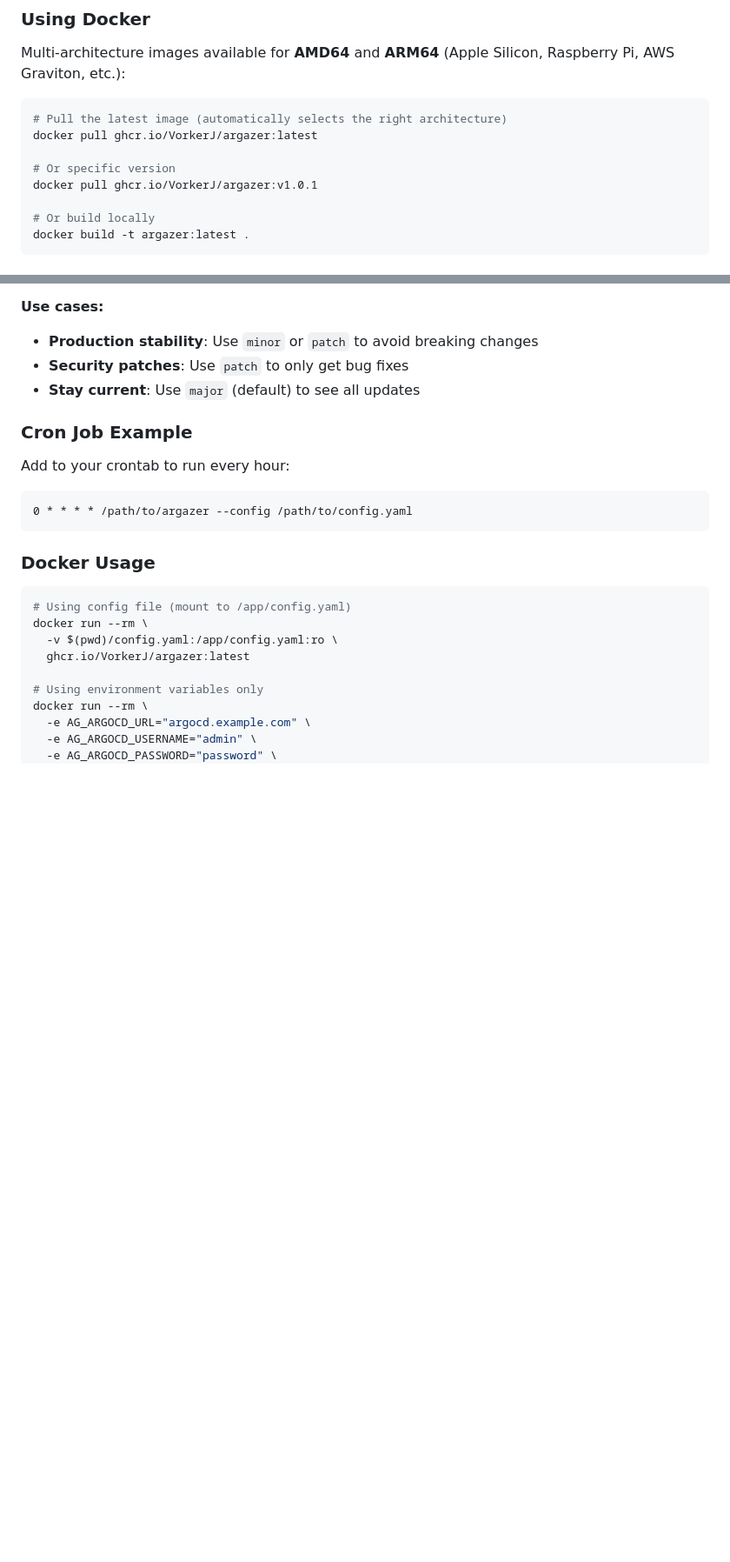
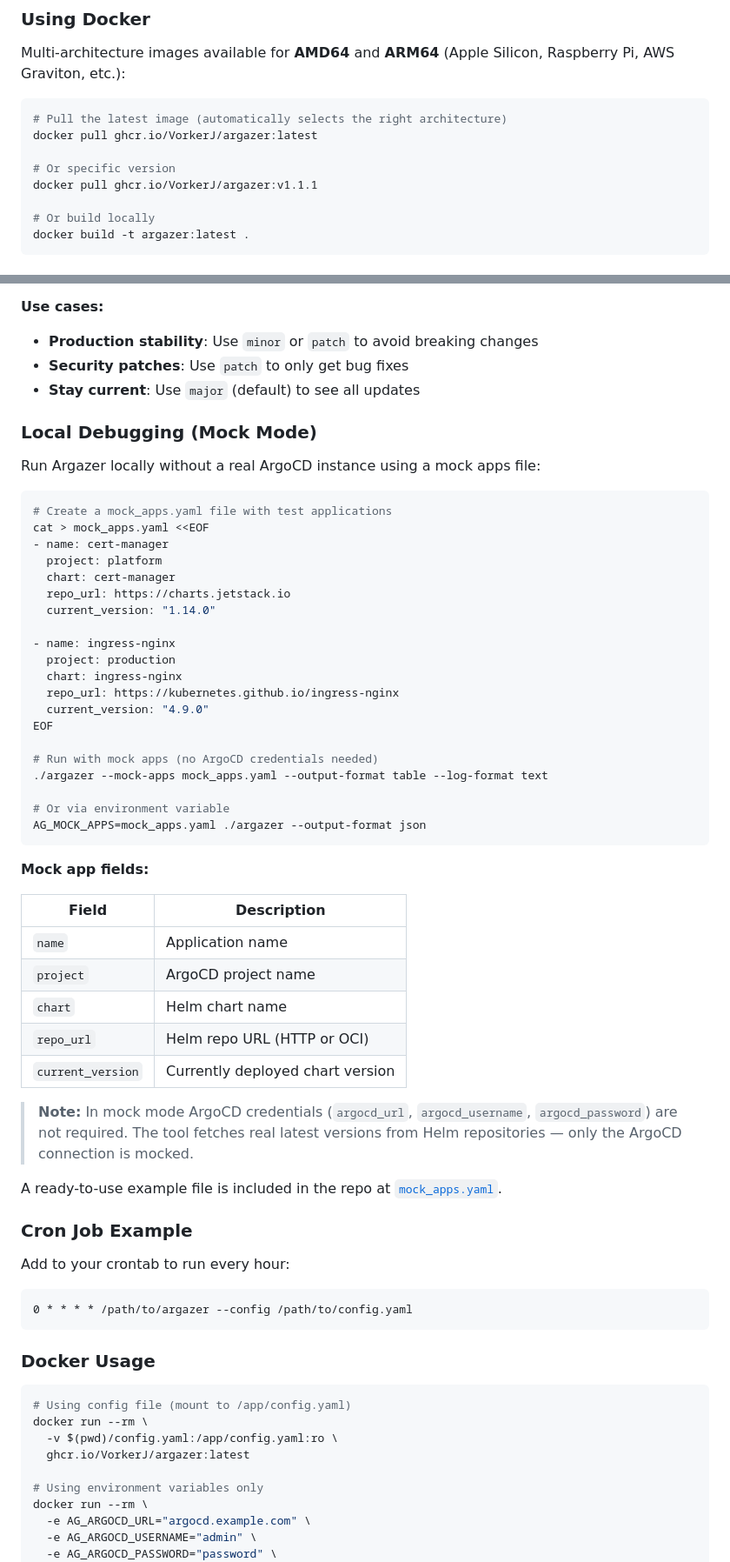
Before and after one commit to VorkerJ/argazer, a Markdown page: README.md, 2 parts joined by grey strips. Shown at 87% size. Drawn GitHub-style; blank space fills up the shorter version.

Commit message:
docs: add mock mode section and update docker version to v1.1.1
Co-Authored-By: Claude Sonnet 4.6 <noreply@anthropic.com>

````diff
--- a/README.md
+++ b/README.md
@@ -96,7 +96,7 @@ Multi-architecture images available for **AMD64** and **ARM64** (Apple Silicon,
 docker pull ghcr.io/VorkerJ/argazer:latest
 
 # Or specific version
-docker pull ghcr.io/VorkerJ/argazer:v1.0.1
+docker pull ghcr.io/VorkerJ/argazer:v1.1.1
 
 # Or build locally
 docker build -t argazer:latest .
@@ -454,6 +454,47 @@ AG_VERSION_CONSTRAINT="minor" ./argazer
 - **Production stability**: Use `minor` or `patch` to avoid breaking changes
 - **Security patches**: Use `patch` to only get bug fixes
 - **Stay current**: Use `major` (default) to see all updates
+
+### Local Debugging (Mock Mode)
+
+Run Argazer locally without a real ArgoCD instance using a mock apps file:
+
+```bash
+# Create a mock_apps.yaml file with test applications
+cat > mock_apps.yaml <<EOF
+- name: cert-manager
+  project: platform
+  chart: cert-manager
+  repo_url: https://charts.jetstack.io
+  current_version: "1.14.0"
+
+- name: ingress-nginx
+  project: production
+  chart: ingress-nginx
+  repo_url: https://kubernetes.github.io/ingress-nginx
+  current_version: "4.9.0"
+EOF
+
+# Run with mock apps (no ArgoCD credentials needed)
+./argazer --mock-apps mock_apps.yaml --output-format table --log-format text
+
+# Or via environment variable
+AG_MOCK_APPS=mock_apps.yaml ./argazer --output-format json
+```
+
+**Mock app fields:**
+
+| Field             | Description                          |
+|-------------------|--------------------------------------|
+| `name`            | Application name                     |
+| `project`         | ArgoCD project name                  |
+| `chart`           | Helm chart name                      |
+| `repo_url`        | Helm repo URL (HTTP or OCI)          |
+| `current_version` | Currently deployed chart version     |
+
+> **Note:** In mock mode ArgoCD credentials (`argocd_url`, `argocd_username`, `argocd_password`) are not required. The tool fetches real latest versions from Helm repositories — only the ArgoCD connection is mocked.
+
+A ready-to-use example file is included in the repo at [`mock_apps.yaml`](mock_apps.yaml).
 
 ### Cron Job Example
 
````
